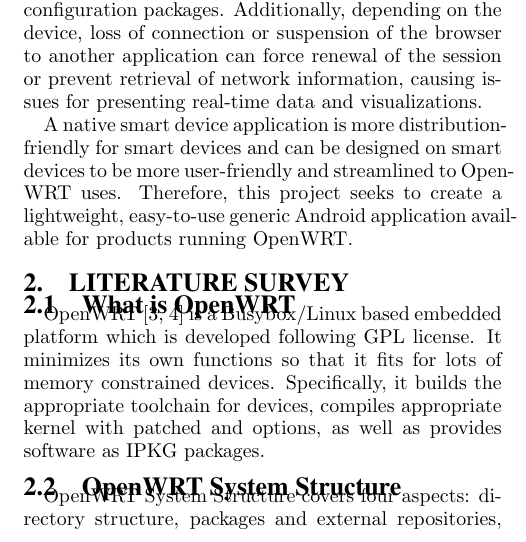
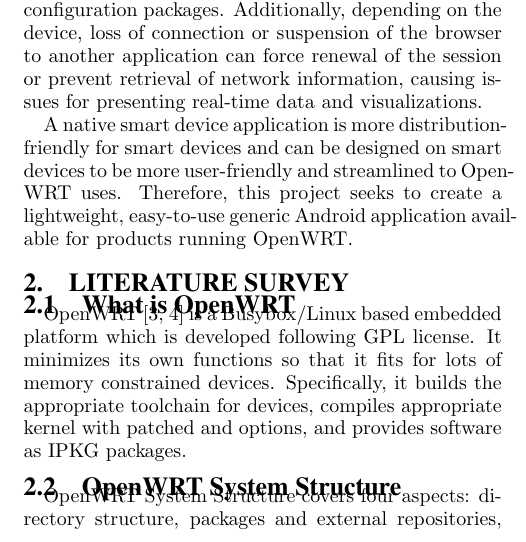
Before and after one commit to mirjafarabedi/ucla-cs211, a LaTeX paper (proposal/proposal.tex): part of one column of page 1 of 2, cut so that both start at the same text. Compiled offline with pdfLaTeX.

Commit message:
fix grammar

```diff
--- a/proposal/proposal.tex
+++ b/proposal/proposal.tex
@@ -43,7 +43,7 @@
 	\section{literature survey}
 
 	\subsection{What is OpenWRT}
-	OpenWRT \cite{fainelli2008OpenWRT, kim2014implementation} is a Busybox/Linux based embedded platform which is developed following GPL license. It minimizes its own functions so that it fits for lots of memory constrained devices. Specifically, it builds the appropriate toolchain for devices, compiles appropriate kernel with patched and options, as well as provides software as IPKG packages.
+	OpenWRT \cite{fainelli2008OpenWRT, kim2014implementation} is a Busybox/Linux based embedded platform which is developed following GPL license. It minimizes its own functions so that it fits for lots of memory constrained devices. Specifically, it builds the appropriate toolchain for devices, compiles appropriate kernel with patched and options, and provides software as IPKG packages.
 
 	\subsection{OpenWRT System Structure}
 	OpenWRT System Structure covers four aspects: directory structure, packages and external repositories, toolchain, and software architecture.
```
Also changed, not shown: proposal/proposal.pdf.
